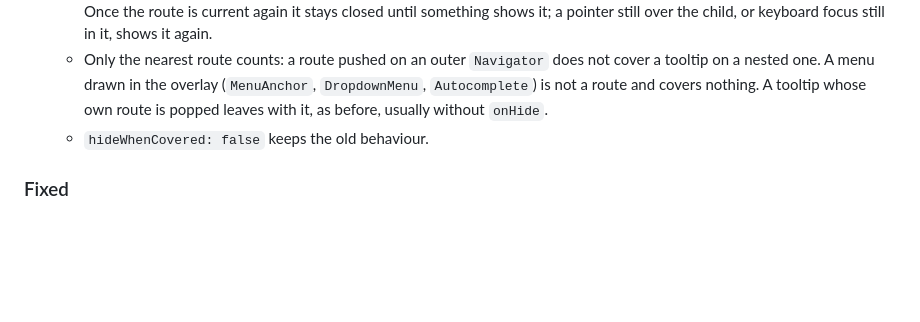
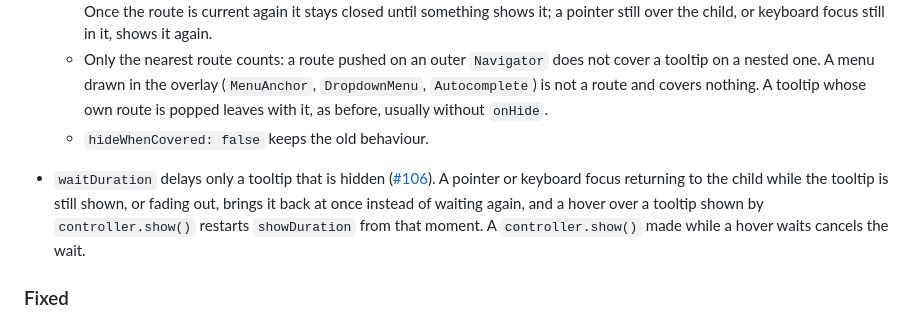
Before and after one commit to kihyun1998/just_tooltip, a Markdown page: CHANGELOG.md, the part around the change. GitHub-like rendering; blank space fills up the shorter version.

```diff
--- a/CHANGELOG.md
+++ b/CHANGELOG.md
@@ -6,6 +6,8 @@
   * The new `hideWhenCovered` is on by default. A covered tooltip fades out and calls `onHide`, however it was opened. While covered it does not show: `controller.show()` is ignored, and a tap whose own gesture pushes the route never opens it. Once the route is current again it stays closed until something shows it; a pointer still over the child, or keyboard focus still in it, shows it again.
   * Only the nearest route counts: a route pushed on an outer `Navigator` does not cover a tooltip on a nested one. A menu drawn in the overlay (`MenuAnchor`, `DropdownMenu`, `Autocomplete`) is not a route and covers nothing. A tooltip whose own route is popped leaves with it, as before, usually without `onHide`.
   * `hideWhenCovered: false` keeps the old behaviour.
+
+* `waitDuration` delays only a tooltip that is hidden ([#106](https://github.com/kihyun1998/just_tooltip/issues/106)). A pointer or keyboard focus returning to the child while the tooltip is still shown, or fading out, brings it back at once instead of waiting again, and a hover over a tooltip shown by `controller.show()` restarts `showDuration` from that moment. A `controller.show()` made while a hover waits cancels the wait.
 
 ### Fixed
 
```
Also changed, not shown: docs/adr/0012-wait-duration-delays-only-a-hidden-tooltip.md (+3 -2 lines).
